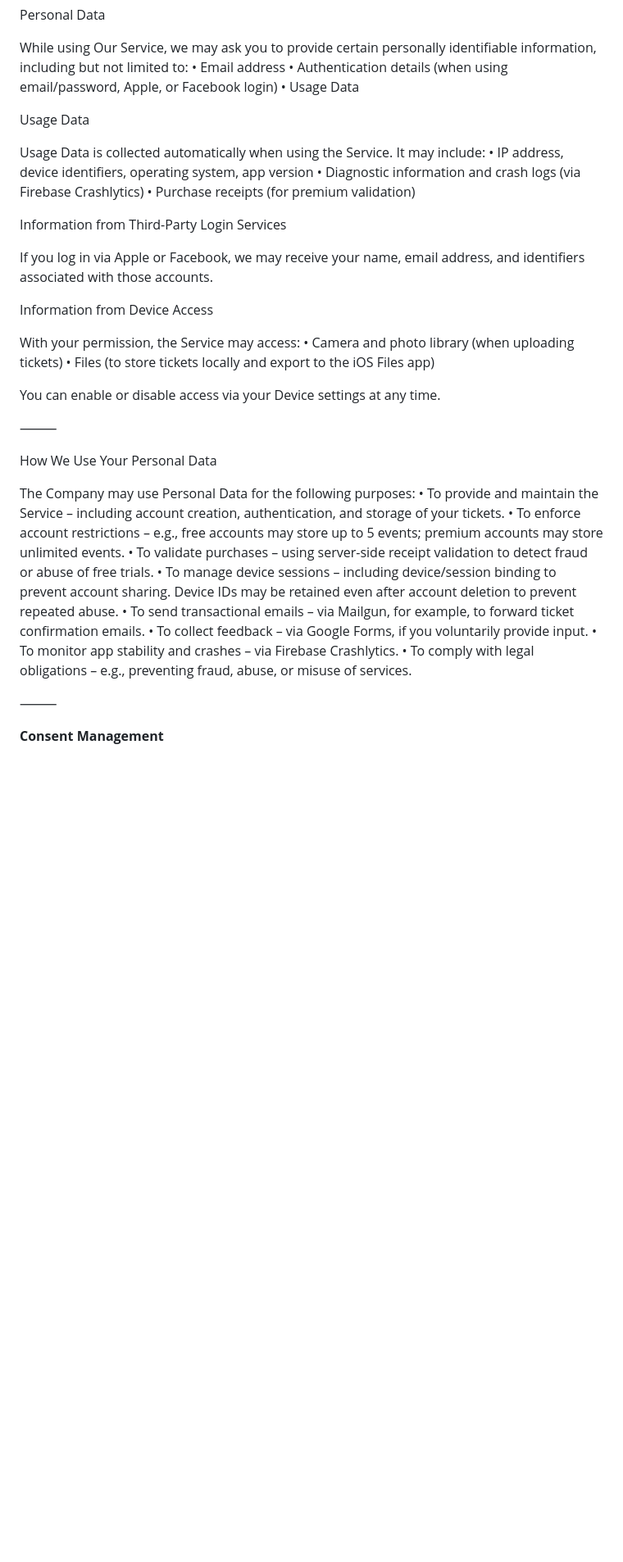
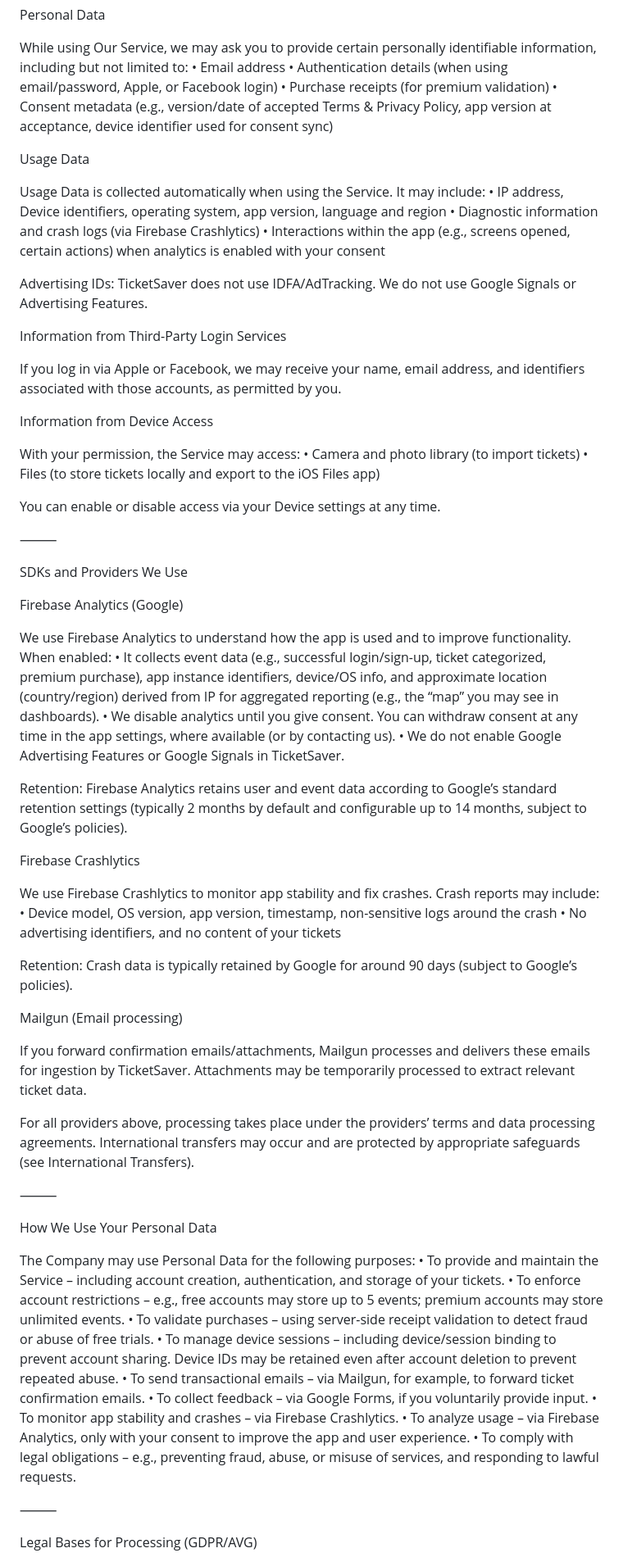
Before and after one commit to MaxBrouwerMD/TicketSaver, a Markdown page: PRIVACY.md, the part around the change printed below. Shown: that part at 82% size. GitHub-like rendering; blank space fills up the shorter version.

```diff
--- a/PRIVACY.md
+++ b/PRIVACY.md
@@ -40,27 +40,56 @@ Personal Data
 While using Our Service, we may ask you to provide certain personally identifiable information, including but not limited to:
 	•	Email address
 	•	Authentication details (when using email/password, Apple, or Facebook login)
-	•	Usage Data
+	•	Purchase receipts (for premium validation)
+	•	Consent metadata (e.g., version/date of accepted Terms & Privacy Policy, app version at acceptance, device identifier used for consent sync)
 
 Usage Data
 
-Usage Data is collected automatically when using the Service.
-It may include:
-	•	IP address, device identifiers, operating system, app version
+Usage Data is collected automatically when using the Service. It may include:
+	•	IP address, Device identifiers, operating system, app version, language and region
 	•	Diagnostic information and crash logs (via Firebase Crashlytics)
-	•	Purchase receipts (for premium validation)
+	•	Interactions within the app (e.g., screens opened, certain actions) when analytics is enabled with your consent
+
+Advertising IDs: TicketSaver does not use IDFA/AdTracking. We do not use Google Signals or Advertising Features.
 
 Information from Third-Party Login Services
 
-If you log in via Apple or Facebook, we may receive your name, email address, and identifiers associated with those accounts.
+If you log in via Apple or Facebook, we may receive your name, email address, and identifiers associated with those accounts, as permitted by you.
 
 Information from Device Access
 
 With your permission, the Service may access:
-	•	Camera and photo library (when uploading tickets)
+	•	Camera and photo library (to import tickets)
 	•	Files (to store tickets locally and export to the iOS Files app)
 
 You can enable or disable access via your Device settings at any time.
+
+⸻
+
+SDKs and Providers We Use
+
+Firebase Analytics (Google)
+
+We use Firebase Analytics to understand how the app is used and to improve functionality. When enabled:
+	•	It collects event data (e.g., successful login/sign-up, ticket categorized, premium purchase), app instance identifiers, device/OS info, and approximate location (country/region) derived from IP for aggregated reporting (e.g., the “map” you may see in dashboards).
+	•	We disable analytics until you give consent. You can withdraw consent at any time in the app settings, where available (or by contacting us).
+	•	We do not enable Google Advertising Features or Google Signals in TicketSaver.
+
+Retention: Firebase Analytics retains user and event data according to Google’s standard retention settings (typically 2 months by default and configurable up to 14 months, subject to Google’s policies).
+
+Firebase Crashlytics
+
+We use Firebase Crashlytics to monitor app stability and fix crashes. Crash reports may include:
+	•	Device model, OS version, app version, timestamp, non-sensitive logs around the crash
+	•	No advertising identifiers, and no content of your tickets
+
+Retention: Crash data is typically retained by Google for around 90 days (subject to Google’s policies).
+
+Mailgun (Email processing)
+
+If you forward confirmation emails/attachments, Mailgun processes and delivers these emails for ingestion by TicketSaver. Attachments may be temporarily processed to extract relevant ticket data.
+
+For all providers above, processing takes place under the providers’ terms and data processing agreements. International transfers may occur and are protected by appropriate safeguards (see International Transfers).
 
 ⸻
 
@@ -74,9 +103,10 @@ The Company may use Personal Data for the following purposes:
 	•	To send transactional emails – via Mailgun, for example, to forward ticket confirmation emails.
 	•	To collect feedback – via Google Forms, if you voluntarily provide input.
 	•	To monitor app stability and crashes – via Firebase Crashlytics.
-	•	To comply with legal obligations – e.g., preventing fraud, abuse, or misuse of services.
+	•	To analyze usage – via Firebase Analytics, only with your consent to improve the app and user experience.
+	•	To comply with legal obligations – e.g., preventing fraud, abuse, or misuse of services, and responding to lawful requests.
 
 ⸻
 
-**Consent Management**
+Legal Bases for Processing (GDPR/AVG)
 
```
Also changed, not shown: other parts of PRIVACY.md (+50 -23 lines).
